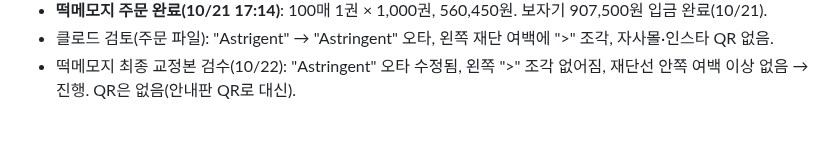
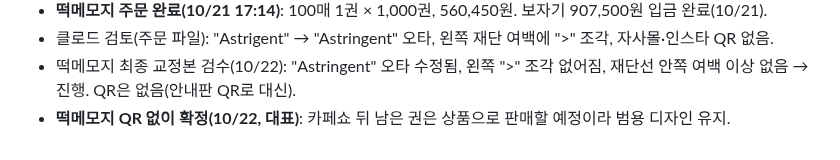
Before and after one commit to Gachicoffee/cafeshow2026, a Markdown page: planning/결정사항.md, the part around the change. Drawn GitHub-style.

Commit message:
결정사항: 떡메모지 QR 없이 확정, 남은 권 판매
Co-Authored-By: Claude Opus 5.5 <noreply@anthropic.com>
Claude-Session: https://claude.ai/code/session_01LqKFUXeFnZBf8CJNSPGBMo

```diff
--- a/planning/결정사항.md
+++ b/planning/결정사항.md
@@ -112,3 +112,4 @@
 - **떡메모지 주문 완료(10/21 17:14)**: 100매 1권 × 1,000권, 560,450원. 보자기 907,500원 입금 완료(10/21).
 - 클로드 검토(주문 파일): "Astrigent" → "Astringent" 오타, 왼쪽 재단 여백에 ">" 조각, 자사몰·인스타 QR 없음.
 - 떡메모지 최종 교정본 검수(10/22): "Astringent" 오타 수정됨, 왼쪽 ">" 조각 없어짐, 재단선 안쪽 여백 이상 없음 → 진행. QR은 없음(안내판 QR로 대신).
+- **떡메모지 QR 없이 확정(10/22, 대표)**: 카페쇼 뒤 남은 권은 상품으로 판매할 예정이라 범용 디자인 유지.
```
